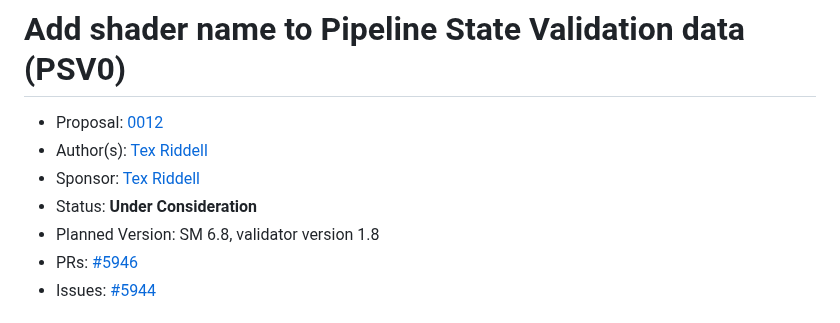
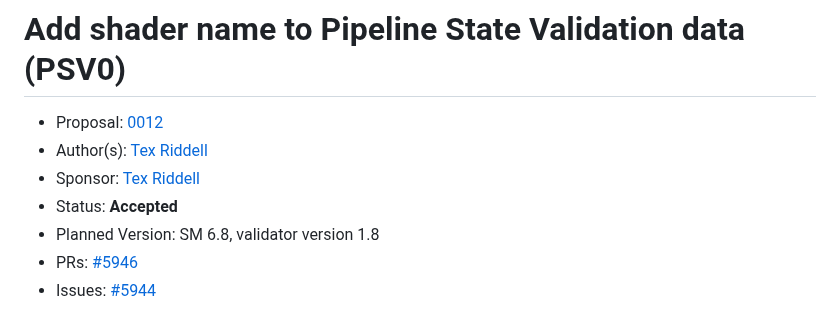
Before and after one commit to microsoft/hlsl-specs, a Markdown page: proposals/0012-psv0-entry-name.md, the part around the change. Drawn GitHub-style.

Commit message:
[0012] Change Status to Accepted (#123)

```diff
--- a/proposals/0012-psv0-entry-name.md
+++ b/proposals/0012-psv0-entry-name.md
@@ -5,7 +5,7 @@
 * Proposal: [0012](0012-psv0-entry-name.md)
 * Author(s): [Tex Riddell](https://github.com/tex3d)
 * Sponsor: [Tex Riddell](https://github.com/tex3d)
-* Status: **Under Consideration**
+* Status: **Accepted**
 * Planned Version: SM 6.8, validator version 1.8
 * PRs:
   [#5946](https://github.com/microsoft/DirectXShaderCompiler/pull/5946)
```
